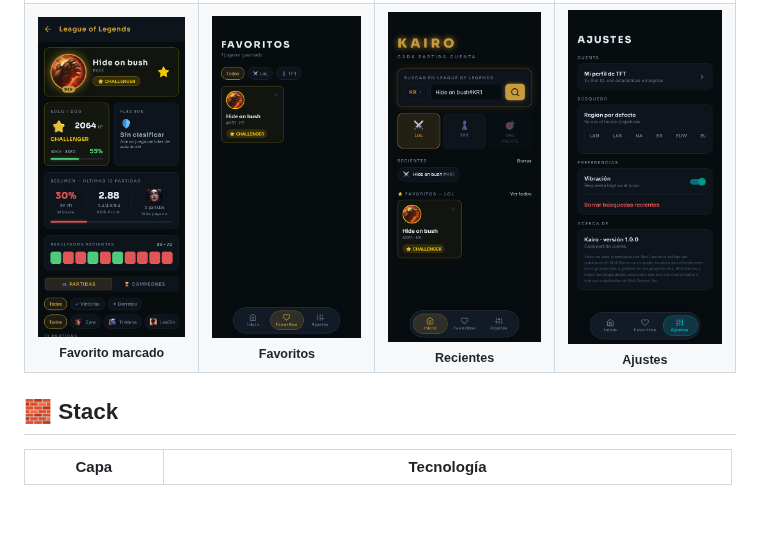
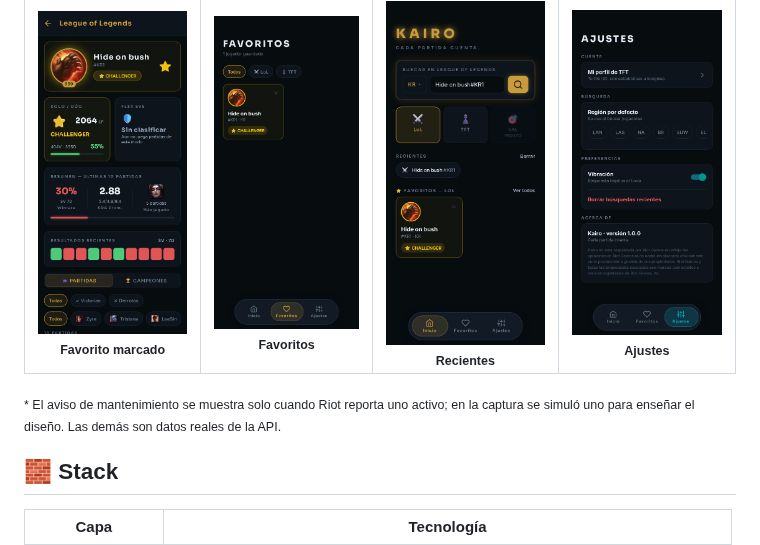
Before and after one commit to 0scar07/Kairo, a Markdown page: README.md, the part around one of its changes. GitHub-like rendering; blank space fills up the shorter version.

Commit message:
docs: capturas de maestría, rotación gratuita y aviso de mantenimiento en el README

```diff
--- a/README.md
+++ b/README.md
@@ -78,6 +84,8 @@ Estadísticas de **League of Legends** y **Teamfight Tactics** en una app móvil
     <td align="center"><img src="docs/screenshots/settings.png" width="200" /><br /><sub><b>Ajustes</b></sub></td>
   </tr>
 </table>
+
+<sub>* El aviso de mantenimiento se muestra solo cuando Riot reporta uno activo; en la captura se simuló uno para enseñar el diseño. Las demás son datos reales de la API.</sub>
 
 ## 🧱 Stack
 
```
Also changed, not shown: other parts of README.md (+6 -0 lines), docs/screenshots/mastery-lol.png (added), docs/screenshots/rotation-lol.png (added), docs/screenshots/status-lol.png (added).
